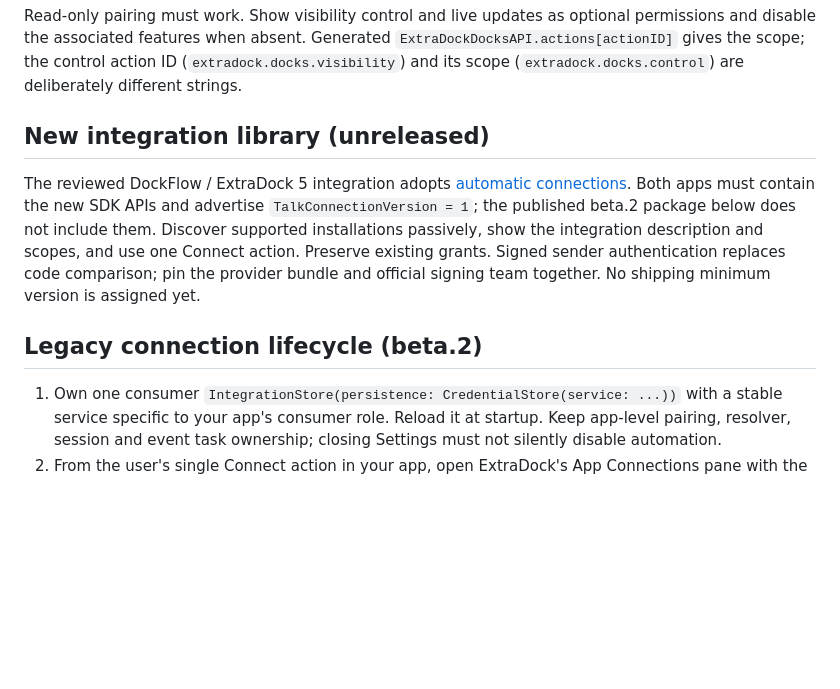
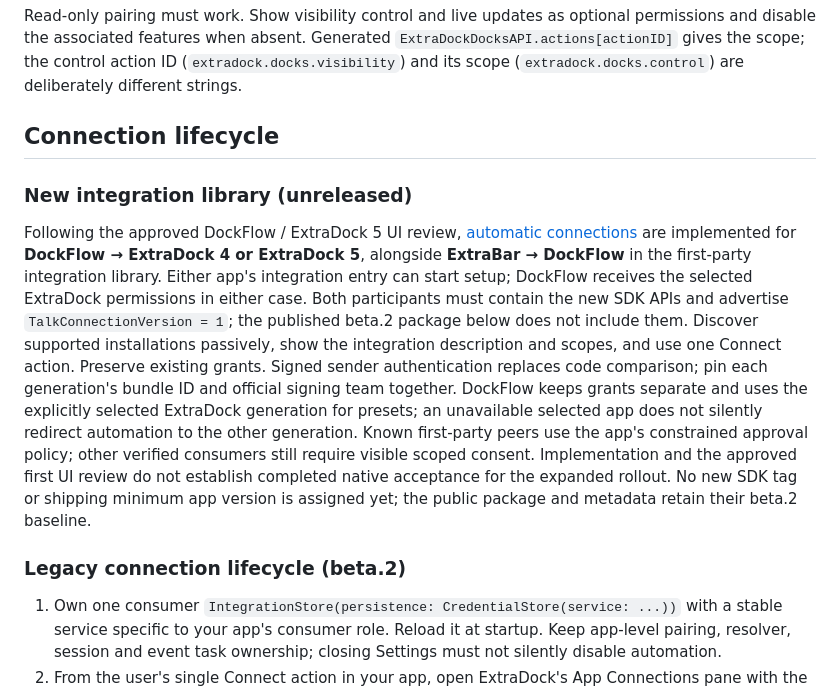
Before and after one commit to AppitStudio/Talk.swift, a Markdown page: Integrations/extradock/GUIDE.md, the part around one of its changes. Drawn GitHub-style; blank space fills up the shorter version.

Commit message:
Document automatic connections across the first-party app rollout

```diff
--- a/Integrations/extradock/GUIDE.md
+++ b/Integrations/extradock/GUIDE.md
@@ -90,11 +90,13 @@ Outcomes: `notFound` means no dock has that ID; `disabled` (ExtraDock 5) means t
 
 Read-only pairing must work. Show visibility control and live updates as optional permissions and disable the associated features when absent. Generated `ExtraDockDocksAPI.actions[actionID]` gives the scope; the control action ID (`extradock.docks.visibility`) and its scope (`extradock.docks.control`) are deliberately different strings.
 
-## New integration library (unreleased)
+## Connection lifecycle
 
-The reviewed DockFlow / ExtraDock 5 integration adopts [automatic connections](../../Docs/AUTOMATIC-CONNECTIONS.md). Both apps must contain the new SDK APIs and advertise `TalkConnectionVersion = 1`; the published beta.2 package below does not include them. Discover supported installations passively, show the integration description and scopes, and use one Connect action. Preserve existing grants. Signed sender authentication replaces code comparison; pin the provider bundle and official signing team together. No shipping minimum version is assigned yet.
+### New integration library (unreleased)
 
-## Legacy connection lifecycle (beta.2)
+Following the approved DockFlow / ExtraDock 5 UI review, [automatic connections](../../Docs/AUTOMATIC-CONNECTIONS.md) are implemented for **DockFlow → ExtraDock 4 or ExtraDock 5**, alongside **ExtraBar → DockFlow** in the first-party integration library. Either app's integration entry can start setup; DockFlow receives the selected ExtraDock permissions in either case. Both participants must contain the new SDK APIs and advertise `TalkConnectionVersion = 1`; the published beta.2 package below does not include them. Discover supported installations passively, show the integration description and scopes, and use one Connect action. Preserve existing grants. Signed sender authentication replaces code comparison; pin each generation's bundle ID and official signing team together. DockFlow keeps grants separate and uses the explicitly selected ExtraDock generation for presets; an unavailable selected app does not silently redirect automation to the other generation. Known first-party peers use the app's constrained approval policy; other verified consumers still require visible scoped consent. Implementation and the approved first UI review do not establish completed native acceptance for the expanded rollout. No new SDK tag or shipping minimum app version is assigned yet; the public package and metadata retain their beta.2 baseline.
+
+### Legacy connection lifecycle (beta.2)
 
 1. Own one consumer `IntegrationStore(persistence: CredentialStore(service: ...))` with a stable service specific to your app's consumer role. Reload it at startup. Keep app-level pairing, resolver, session and event task ownership; closing Settings must not silently disable automation.
 2. From the user's single Connect action in your app, open ExtraDock's App Connections pane with the permissions pre-selected by sending `extradock://settings/talk?scopes=read,control,observe&requestedBy=<your app name>` to the chosen installation (`NSWorkspace.open(_:withApplicationAt:configuration:)`). Builds from ExtraDock 4.3.18 / 5.0.9 show an "An app wants to connect" card with Start Pairing; older builds ignore the link and merely come forward, so also tell the user where to find Settings → Integrations → App Connections. The link never starts pairing: the user presses Start Pairing in ExtraDock, which freezes the selected permissions for one attempt of at most five minutes. `requestedBy` is an untrusted routing hint ExtraDock uses only as the suggested connection label (control characters stripped, 64 characters maximum). While waiting, poll discovery for the intended generation with a bounded loop (each attempt times out after ten seconds; stop at five minutes or on the user's Cancel) and connect to the single answering candidate; two candidates need an explicit choice. Forward incoming setup URLs to `PairingDiscovery` and endpoint replies to `EndpointResolver`.
```
Also changed, not shown: other parts of Integrations/extradock/GUIDE.md (+2 -2 lines), Integrations/dockflow/GUIDE.md (+7 -5 lines).
